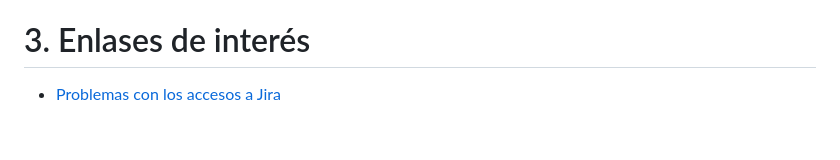
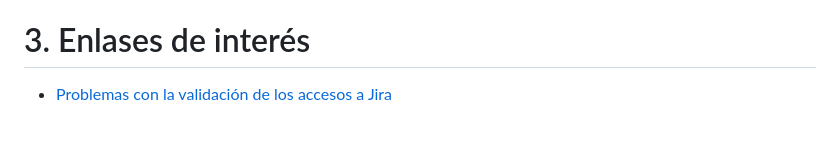
Before and after one commit to Eddu88/AutoDoc_test, a Markdown page: docs/autodoc.md, the part around the change. Drawn GitHub-style.

```diff
--- a/docs/autodoc.md
+++ b/docs/autodoc.md
@@ -35,6 +35,6 @@ AutoDoc es un herramienta que automatiza la generación de documentación de los
   - AutoDoc es una app web, con lo cual se debe usar el siguiente enlace local para utilizar AutoDoc: [http://localhost:5555](http://localhost:5555)
 
 # 3. Enlases de interés <a name="enlases"></a>
-  - [Problemas con los accesos a Jira](./errores-accesos-jira.md)
+  - [Problemas con la validación de los accesos a Jira](./errores-accesos-jira.md)
 
 <br>
```
Also changed, not shown: docs/errores-accesos-jira.md (+11 -2 lines), docs/img/Jira-infografia.jpeg (added).
